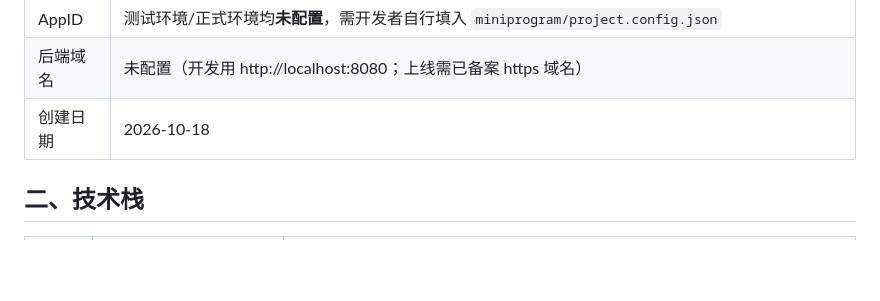
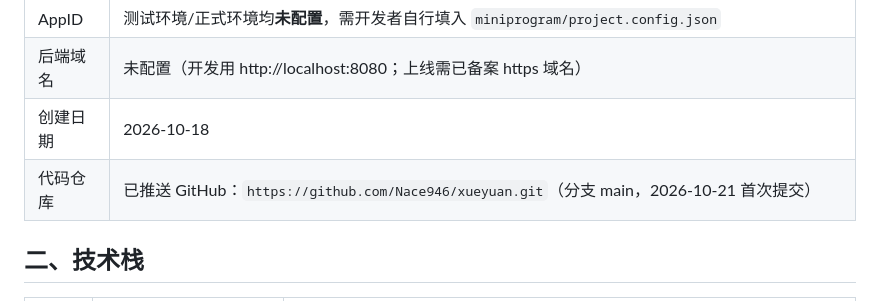
Before and after one commit to Nace946/xueyuan, a Markdown page: 小程序项目档案.md, the part around the change. Rendered like a GitHub page; blank space fills up the shorter version.

Commit message:
文档：补充代码仓库地址与推送说明

```diff
--- a/小程序项目档案.md
+++ b/小程序项目档案.md
@@ -13,6 +13,7 @@
 | AppID | 测试环境/正式环境均**未配置**，需开发者自行填入 `miniprogram/project.config.json` |
 | 后端域名 | 未配置（开发用 http://localhost:8080；上线需已备案 https 域名） |
 | 创建日期 | 2026-10-18 |
+| 代码仓库 | 已推送 GitHub：`https://github.com/Nace946/xueyuan.git`（分支 main，2026-10-21 首次提交） |
 
 ## 二、技术栈
 
```
